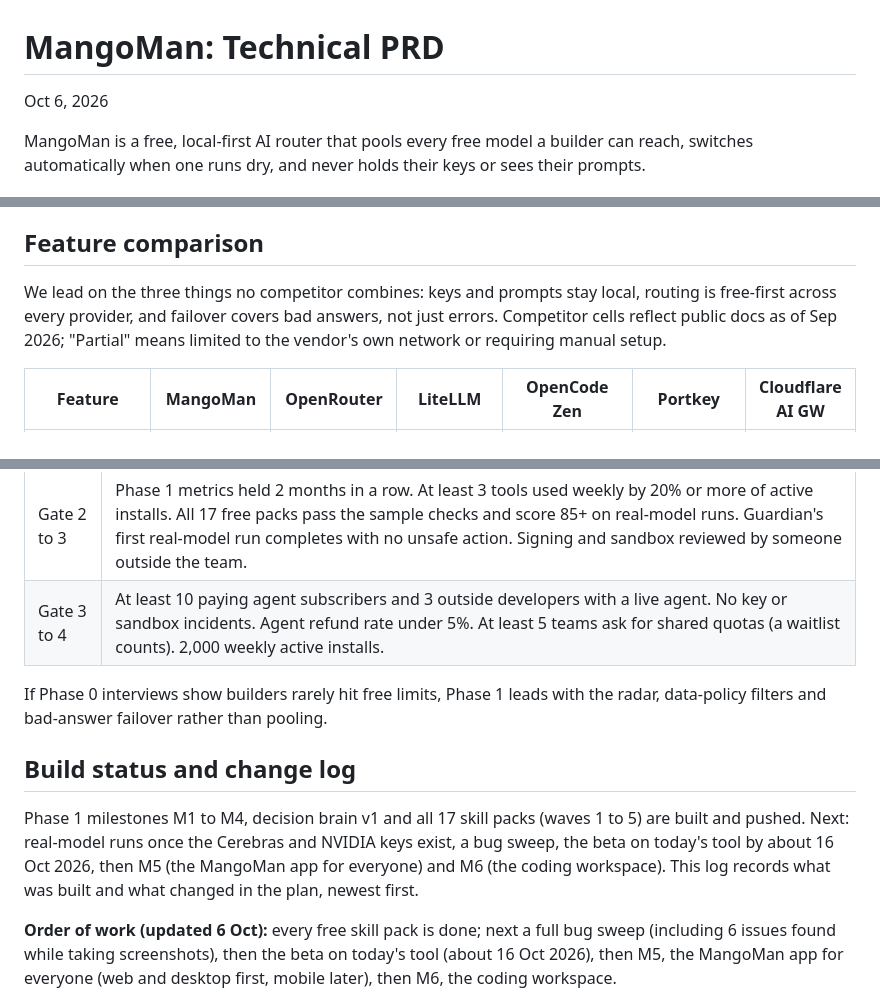
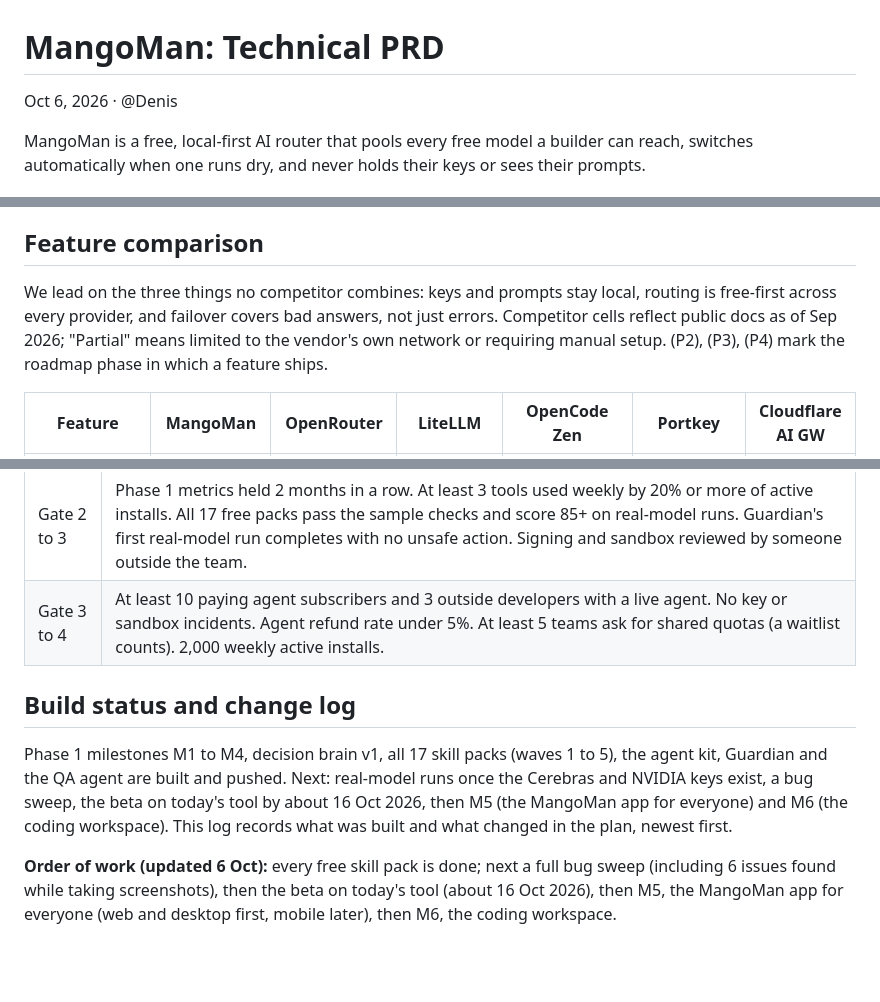
Before and after one commit to pusyc74-prog/MangoMan, a Markdown page: docs/PRD.md, 3 parts joined by grey strips. Rendered like a GitHub page; blank space fills up the shorter version.

```diff
--- a/docs/PRD.md
+++ b/docs/PRD.md
@@ -1,6 +1,6 @@
 # MangoMan: Technical PRD
 
-Oct 6, 2026
+Oct 6, 2026 · @Denis
 
 MangoMan is a free, local-first AI router that pools every free model a builder can reach, switches automatically when one runs dry, and never holds their keys or sees their prompts.
 
@@ -78,7 +78,7 @@ How we answer the common questions:
 
 ## Feature comparison
 
-We lead on the three things no competitor combines: keys and prompts stay local, routing is free-first across every provider, and failover covers bad answers, not just errors. Competitor cells reflect public docs as of Sep 2026; "Partial" means limited to the vendor's own network or requiring manual setup.
+We lead on the three things no competitor combines: keys and prompts stay local, routing is free-first across every provider, and failover covers bad answers, not just errors. Competitor cells reflect public docs as of Sep 2026; "Partial" means limited to the vendor's own network or requiring manual setup. (P2), (P3), (P4) mark the roadmap phase in which a feature ships.
 
 | Feature | MangoMan | OpenRouter | LiteLLM | OpenCode Zen | Portkey | Cloudflare AI GW |
 | --- | --- | --- | --- | --- | --- | --- |
@@ -576,11 +578,9 @@ Phases are not drawn to scale; a later phase ships only after the gate before it
 | Gate 2 to 3 | Phase 1 metrics held 2 months in a row. At least 3 tools used weekly by 20% or more of active installs. All 17 free packs pass the sample checks and score 85+ on real-model runs. Guardian's first real-model run completes with no unsafe action. Signing and sandbox reviewed by someone outside the team. |
 | Gate 3 to 4 | At least 10 paying agent subscribers and 3 outside developers with a live agent. No key or sandbox incidents. Agent refund rate under 5%. At least 5 teams ask for shared quotas (a waitlist counts). 2,000 weekly active installs. |
 
-If Phase 0 interviews show builders rarely hit free limits, Phase 1 leads with the radar, data-policy filters and bad-answer failover rather than pooling.
-
 ## Build status and change log
 
-Phase 1 milestones M1 to M4, decision brain v1 and all 17 skill packs (waves 1 to 5) are built and pushed. Next: real-model runs once the Cerebras and NVIDIA keys exist, a bug sweep, the beta on today's tool by about 16 Oct 2026, then M5 (the MangoMan app for everyone) and M6 (the coding workspace). This log records what was built and what changed in the plan, newest first.
+Phase 1 milestones M1 to M4, decision brain v1, all 17 skill packs (waves 1 to 5), the agent kit, Guardian and the QA agent are built and pushed. Next: real-model runs once the Cerebras and NVIDIA keys exist, a bug sweep, the beta on today's tool by about 16 Oct 2026, then M5 (the MangoMan app for everyone) and M6 (the coding workspace). This log records what was built and what changed in the plan, newest first.
 
 **Order of work (updated 6 Oct):** every free skill pack is done; next a full bug sweep (including 6 issues found while taking screenshots), then the beta on today's tool (about 16 Oct 2026), then M5, the MangoMan app for everyone (web and desktop first, mobile later), then M6, the coding workspace.
 
```
Also changed, not shown: other parts of docs/PRD.md (+22 -21 lines).
